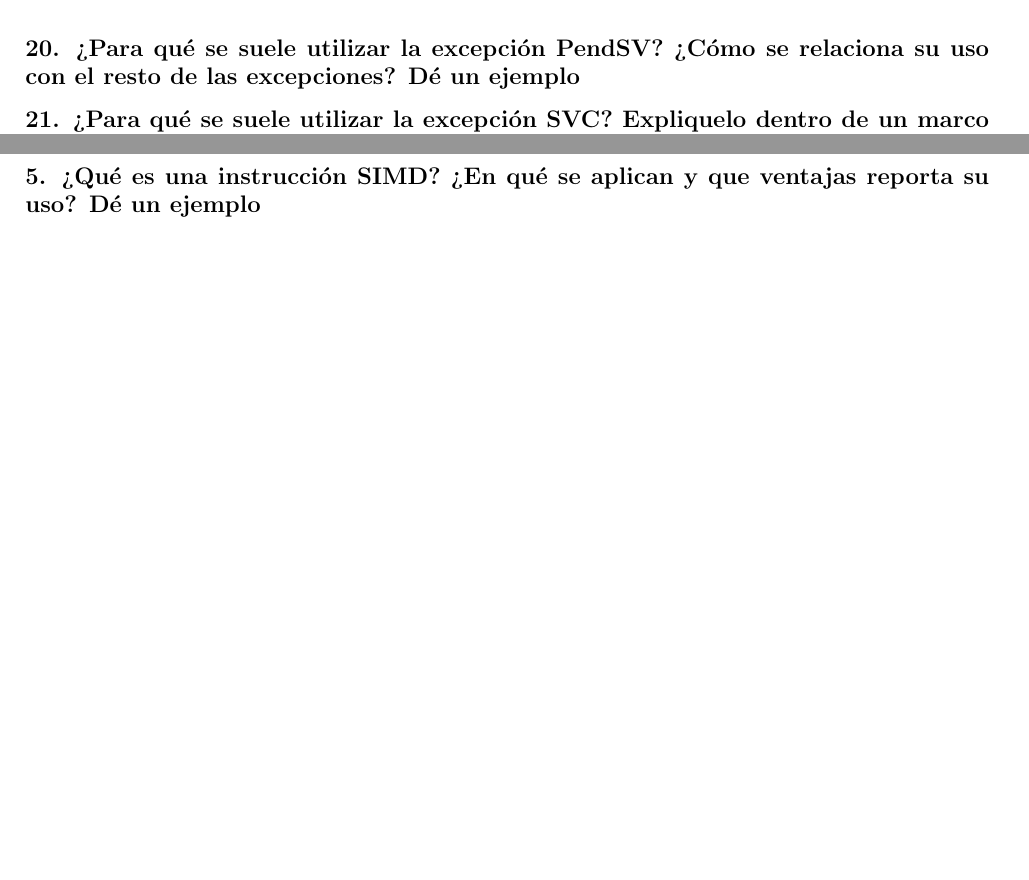
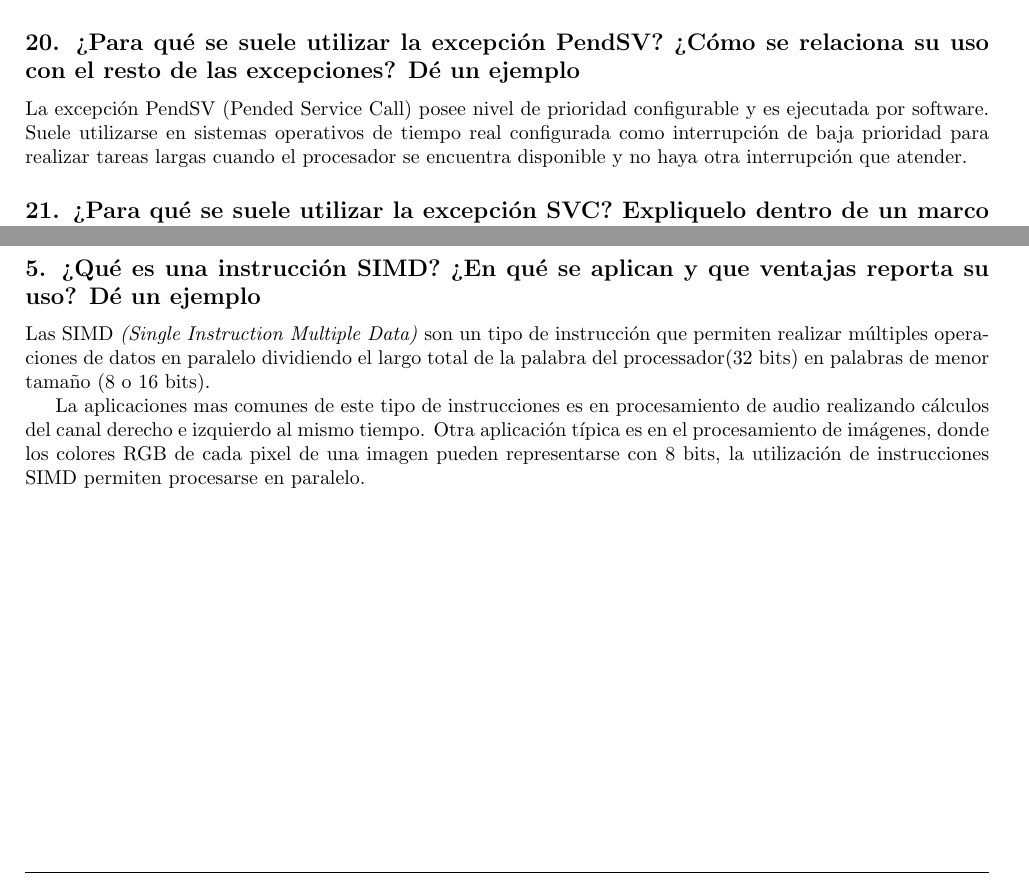
Before and after one commit to gcasti/CESE_ArquitecturaMCU, a LaTeX document (ArquitecturaMCU.tex): two parts of pages 5 and 6 of 6, joined at a grey line, cut so that both start at the same text, the shorter picture padded with empty space. Compiled offline with pdfLaTeX.

Commit message:
Pregunta 5 ISA - Pregunta  20 PendSV
Pregunta 5 ISA - Pregunta  20 PendSV

```diff
--- a/ArquitecturaMCU.tex
+++ b/ArquitecturaMCU.tex
@@ -250,6 +250,9 @@
 
 \subsection*{20. ¿Para qué se suele utilizar la excepción PendSV? ¿Cómo se relaciona su uso con el resto de las excepciones? Dé un ejemplo}
 
+La excepción  PendSV (Pended Service Call) posee nivel de prioridad configurable y es ejecutada por software. Suele utilizarse en sistemas operativos de tiempo real configurada como interrupción de baja prioridad para realizar tareas largas cuando el procesador se encuentra disponible y no haya otra interrupción que atender.
+
+
 \subsection*{21. ¿Para qué se suele utilizar la excepción SVC? Expliquelo dentro de un marco de un sistema operativo embebido.}
 
 La excepción SVC\textit{(Supervisor Call)} es de tipo 11 y su nivel de prioridad puede ser programado. Puede dispararse por la instrucción de software SVC y posee un comportamiento levemente distinto a las interrupciones de software del módulo NVIC(por ejemplo, \textit{Software Trigger Interrupt Register,STIR}). Las interrupciones pueden ser imprecisas debido a que se ejecutan algunas instrucciones antes de su atención, por ejemplo verificación de la existencia de otra interrupción pendiente. La excepción SVC es precisa y se ejecuta inmediatamente luego de ser llamada, salvo que haya otra excepción de mayor prioridad.
@@ -313,5 +316,9 @@
 
 \subsection*{5. ¿Qué es una instrucción SIMD? ¿En qué se aplican y que ventajas reporta su uso? Dé un ejemplo}
 
+Las SIMD \textit{(Single Instruction Multiple Data)} son un tipo de instrucción que permiten realizar múltiples operaciones de datos en paralelo dividiendo el largo total de la palabra del processador(32 bits) en palabras de menor tamaño (8 o 16 bits).
+
+La aplicaciones mas comunes de este tipo de instrucciones es en procesamiento de audio realizando cálculos del canal derecho e izquierdo al mismo tiempo. Otra aplicación típica es en el procesamiento de imágenes, donde los colores RGB de cada pixel de una imagen pueden representarse con 8 bits, la utilización de instrucciones SIMD permiten procesarse en paralelo.
+
 
 \end{document}
```
Also changed, not shown: ArquitecturaMCU.pdf.
